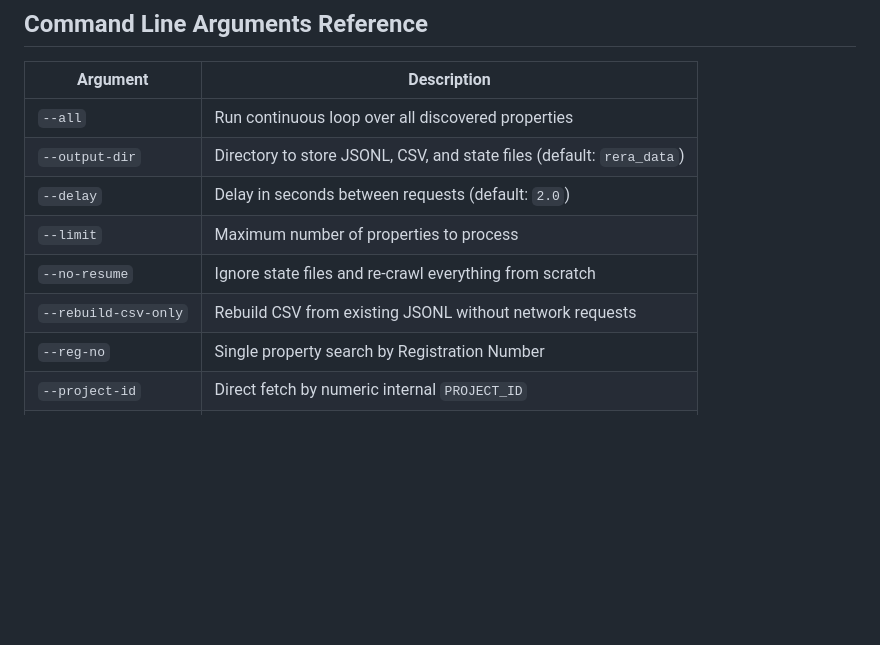
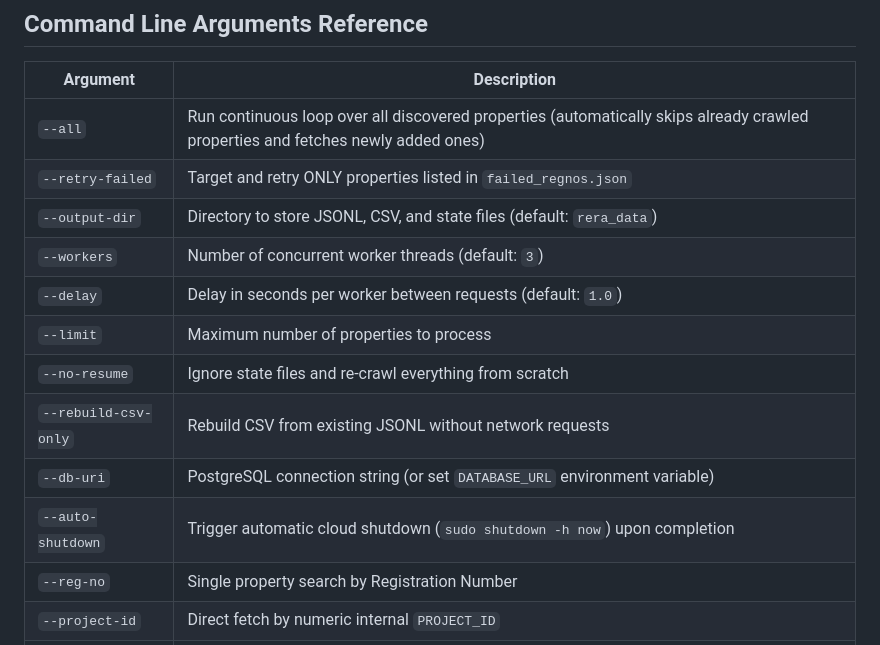
Before and after one commit to RajeshRamadas/rera_crawler, a Markdown page: README.md, the part around the change. Drawn GitHub-style; blank space fills up the shorter version.

Commit message:
docs: update README with incremental crawling and updated CLI reference

```diff
--- a/README.md
+++ b/README.md
@@ -150,12 +150,16 @@ The crawler generates the following output files in the specified `--output-dir`
 
 | Argument | Description |
 | --- | --- |
-| `--all` | Run continuous loop over all discovered properties |
+| `--all` | Run continuous loop over all discovered properties (automatically skips already crawled properties and fetches newly added ones) |
+| `--retry-failed` | Target and retry ONLY properties listed in `failed_regnos.json` |
 | `--output-dir` | Directory to store JSONL, CSV, and state files (default: `rera_data`) |
-| `--delay` | Delay in seconds between requests (default: `2.0`) |
+| `--workers` | Number of concurrent worker threads (default: `3`) |
+| `--delay` | Delay in seconds per worker between requests (default: `1.0`) |
 | `--limit` | Maximum number of properties to process |
 | `--no-resume` | Ignore state files and re-crawl everything from scratch |
 | `--rebuild-csv-only` | Rebuild CSV from existing JSONL without network requests |
+| `--db-uri` | PostgreSQL connection string (or set `DATABASE_URL` environment variable) |
+| `--auto-shutdown` | Trigger automatic cloud shutdown (`sudo shutdown -h now`) upon completion |
 | `--reg-no` | Single property search by Registration Number |
 | `--project-id` | Direct fetch by numeric internal `PROJECT_ID` |
 | `--from-html` | Parse a saved HTML file offline |
```
